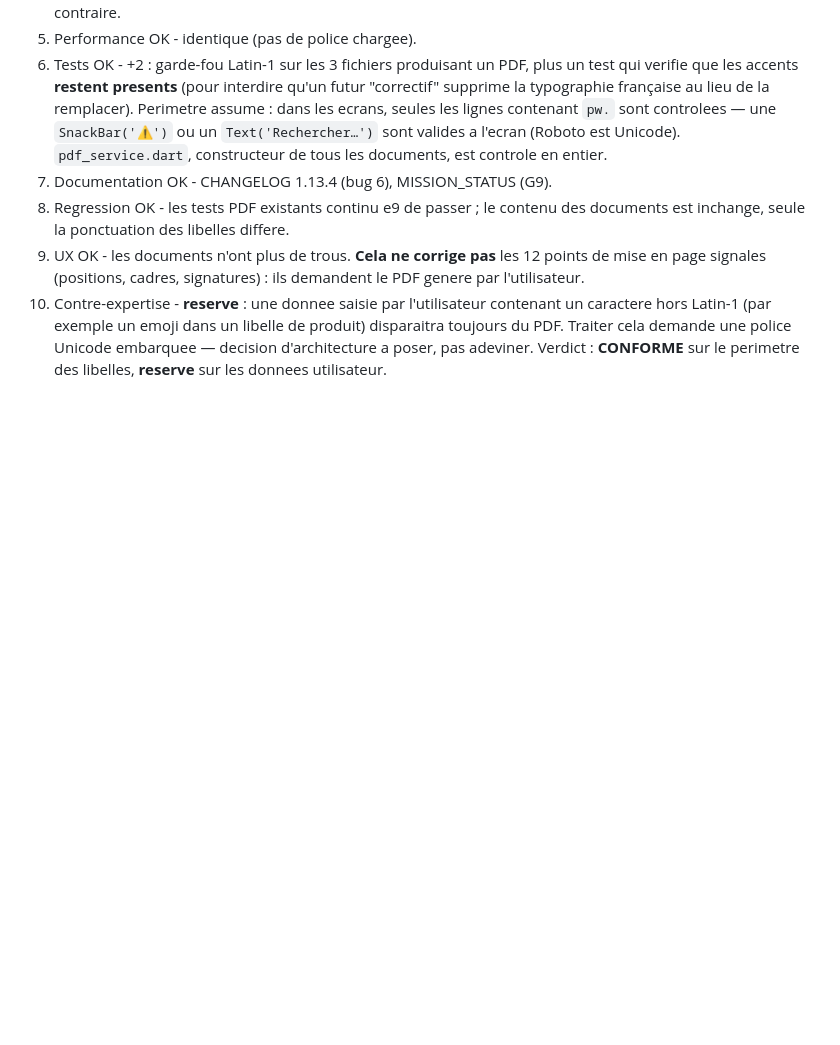
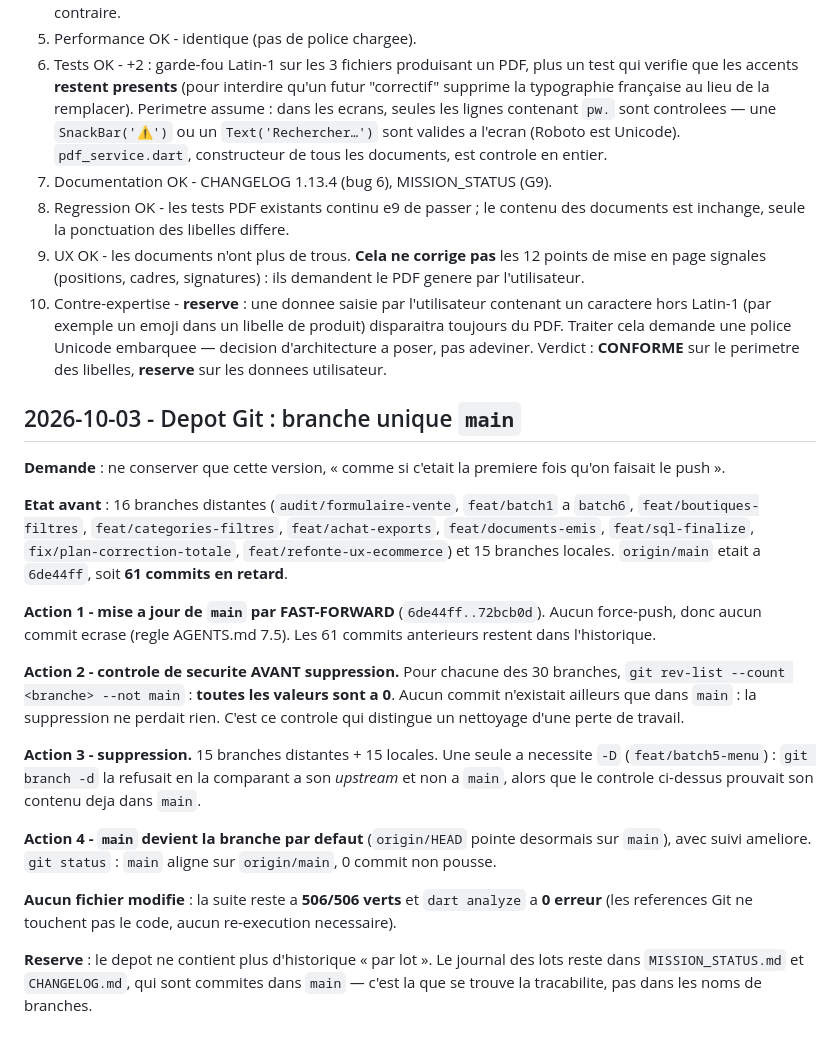
Before and after one commit to aesoltec/NYCTA, a Markdown page: PASSES_AUDIT.md, the part around the change. GitHub-like rendering; blank space fills up the shorter version.

Commit message:
docs(git): branche unique main, journalise dans PASSES_AUDIT

```diff
--- a/PASSES_AUDIT.md
+++ b/PASSES_AUDIT.md
@@ -863,3 +863,43 @@ TextStyle.fontFallback
     Traiter cela demande une police Unicode embarquee — decision
     d'architecture a poser, pas adeviner. Verdict : **CONFORME** sur le
     perimetre des libelles, **reserve** sur les donnees utilisateur.
+
+## 2026-10-03 - Depot Git : branche unique `main`
+
+**Demande** : ne conserver que cette version, « comme si c'etait la
+premiere fois qu'on faisait le push ».
+
+**Etat avant** : 16 branches distantes (`audit/formulaire-vente`,
+`feat/batch1` a `batch6`, `feat/boutiques-filtres`,
+`feat/categories-filtres`, `feat/achat-exports`, `feat/documents-emis`,
+`feat/sql-finalize`, `fix/plan-correction-totale`,
+`feat/refonte-ux-ecommerce`) et 15 branches locales.
+`origin/main` etait a `6de44ff`, soit **61 commits en retard**.
+
+**Action 1 - mise a jour de `main` par FAST-FORWARD** (`6de44ff..72bcb0d`).
+Aucun force-push, donc aucun commit ecrase (regle AGENTS.md 7.5). Les 61
+commits anterieurs restent dans l'historique.
+
+**Action 2 - controle de securite AVANT suppression.** Pour chacune des
+30 branches, `git rev-list --count <branche> --not main` :
+**toutes les valeurs sont a 0**. Aucun commit n'existait ailleurs que
+dans `main` : la suppression ne perdait rien. C'est ce controle qui
+distingue un nettoyage d'une perte de travail.
+
+**Action 3 - suppression.** 15 branches distantes + 15 locales.
+Une seule a necessite `-D` (`feat/batch5-menu`) : `git branch -d` la
+refusait en la comparant a son *upstream* et non a `main`, alors que le
+controle ci-dessus prouvait son contenu deja dans `main`.
+
+**Action 4 - `main` devient la branche par defaut** (`origin/HEAD` pointe
+desormais sur `main`), avec suivi ameliore. `git status` : `main` aligne
+sur `origin/main`, 0 commit non pousse.
+
+**Aucun fichier modifie** : la suite reste a **506/506 verts** et
+`dart analyze` a **0 erreur** (les references Git ne touchent pas le
+code, aucun re-execution necessaire).
+
+**Reserve** : le depot ne contient plus d'historique « par lot ». Le
+journal des lots reste dans `MISSION_STATUS.md` et `CHANGELOG.md`, qui
+sont commites dans `main` — c'est la que se trouve la tracabilite, pas
+dans les noms de branches.
```
